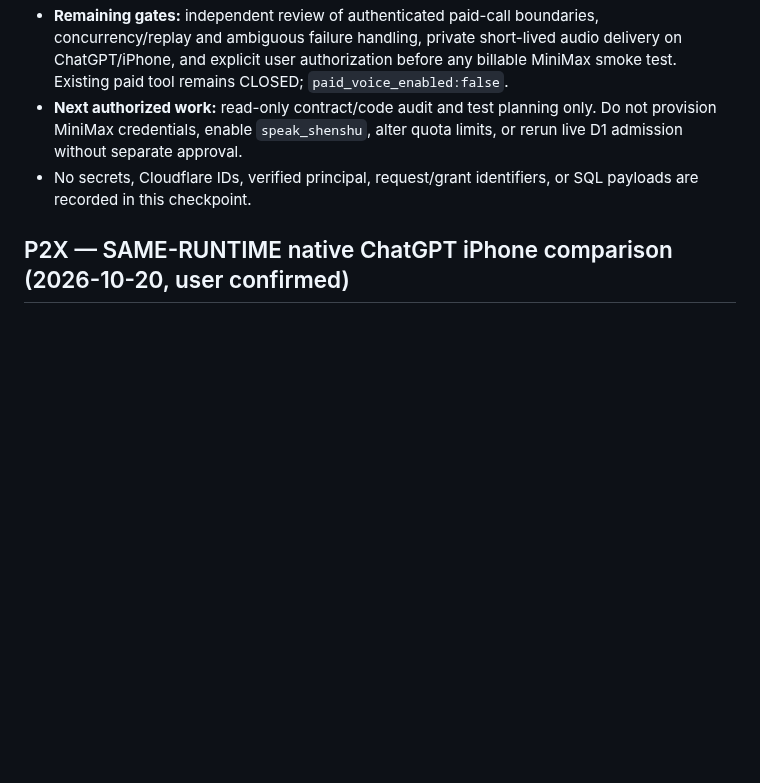
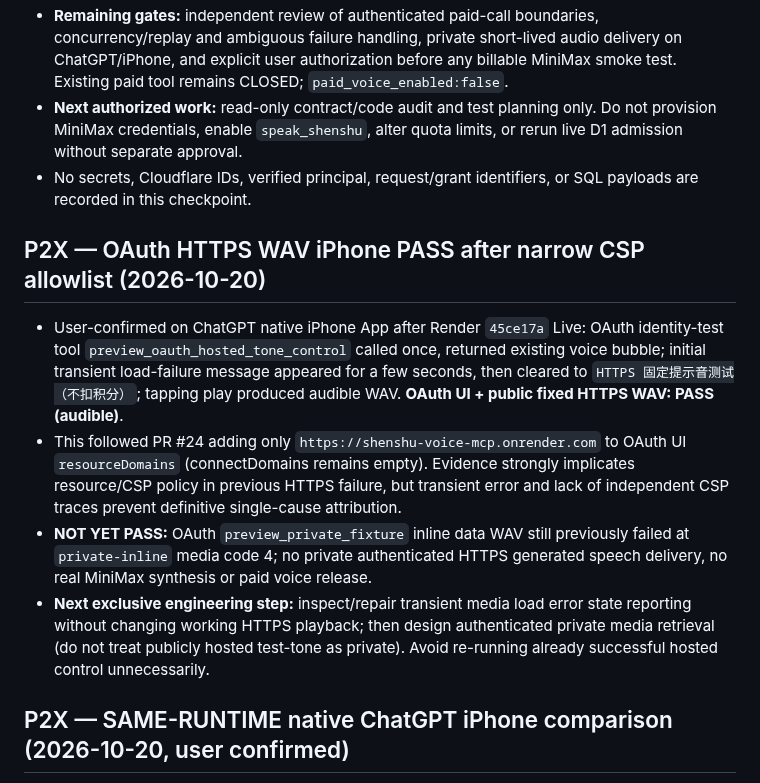
Before and after one commit to nuonuo310/ShenShu-Voice-MCP, a Markdown page: docs/CURRENT-STATE.md, the part around the change. Rendered like a GitHub page; blank space fills up the shorter version.

Commit message:
docs(p2x): checkpoint OAuth hosted tone iPhone playback PASS

```diff
--- a/docs/CURRENT-STATE.md
+++ b/docs/CURRENT-STATE.md
@@ -310,6 +310,13 @@ This file is the FIRST ENTRY for any assistant or coding agent resuming this pro
 - No secrets, Cloudflare IDs, verified principal, request/grant identifiers, or SQL payloads are recorded in this checkpoint.
 
 
+## P2X — OAuth HTTPS WAV iPhone PASS after narrow CSP allowlist (2026-10-20)
+
+- User-confirmed on ChatGPT native iPhone App after Render `45ce17a` Live: OAuth identity-test tool `preview_oauth_hosted_tone_control` called once, returned existing voice bubble; initial transient load-failure message appeared for a few seconds, then cleared to `HTTPS 固定提示音测试（不扣积分）`; tapping play produced audible WAV. **OAuth UI + public fixed HTTPS WAV: PASS (audible)**.
+- This followed PR #24 adding only `https://shenshu-voice-mcp.onrender.com` to OAuth UI `resourceDomains` (connectDomains remains empty). Evidence strongly implicates resource/CSP policy in previous HTTPS failure, but transient error and lack of independent CSP traces prevent definitive single-cause attribution.
+- **NOT YET PASS:** OAuth `preview_private_fixture` inline data WAV still previously failed at `private-inline` media code 4; no private authenticated HTTPS generated speech delivery, no real MiniMax synthesis or paid voice release.
+- **Next exclusive engineering step:** inspect/repair transient media load error state reporting without changing working HTTPS playback; then design authenticated private media retrieval (do not treat publicly hosted test-tone as private). Avoid re-running already successful hosted control unnecessarily.
+
 ## P2X — SAME-RUNTIME native ChatGPT iPhone comparison (2026-10-20, user confirmed)
 
 - **Public HTTPS WAV PASS:** In native ChatGPT iPhone App, ordinary `沈述声音MCP` tool `preview_hosted_tone` produced an audible 0.7-second fixed synthetic WAV from `/test-tone.wav` (one call, user confirmed).
```
